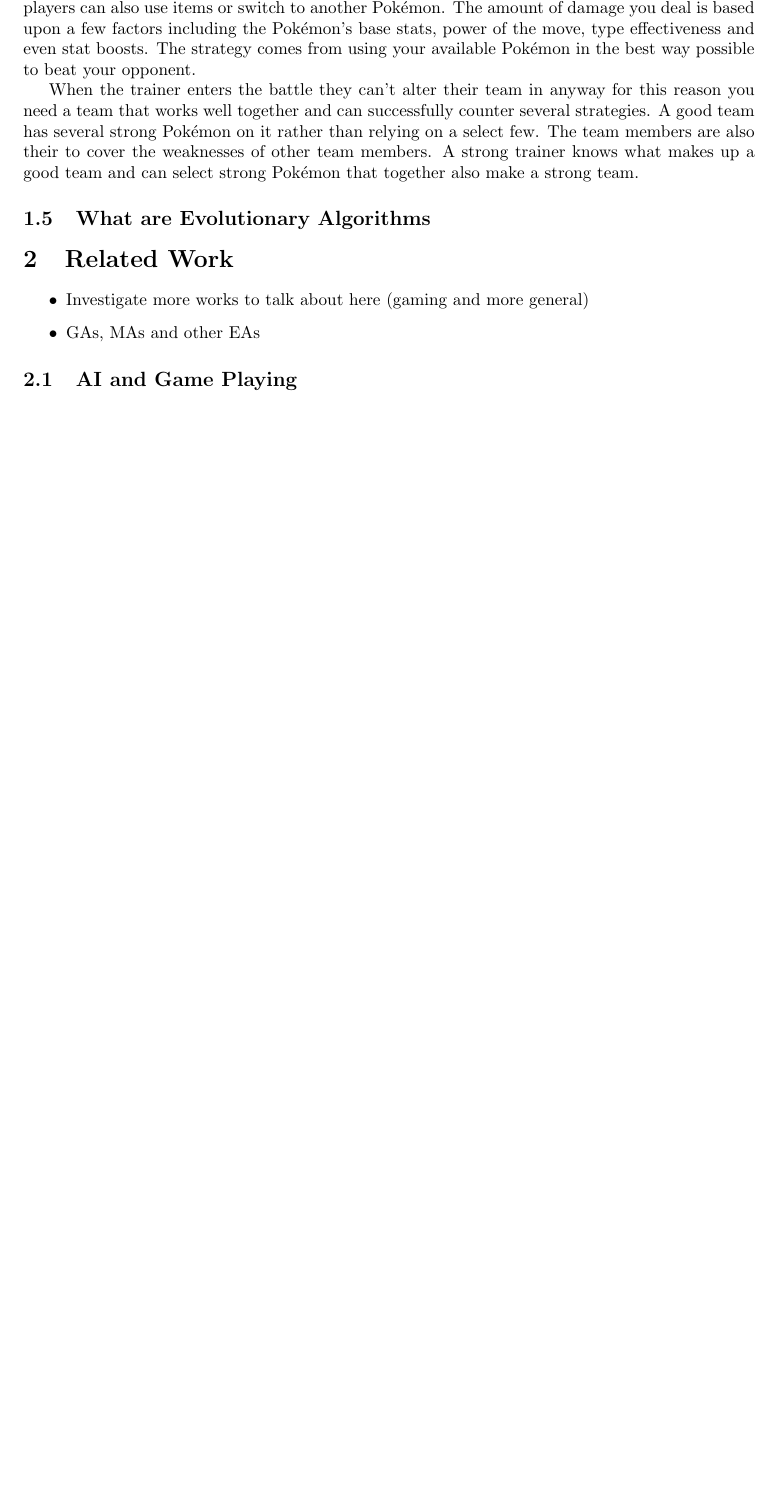
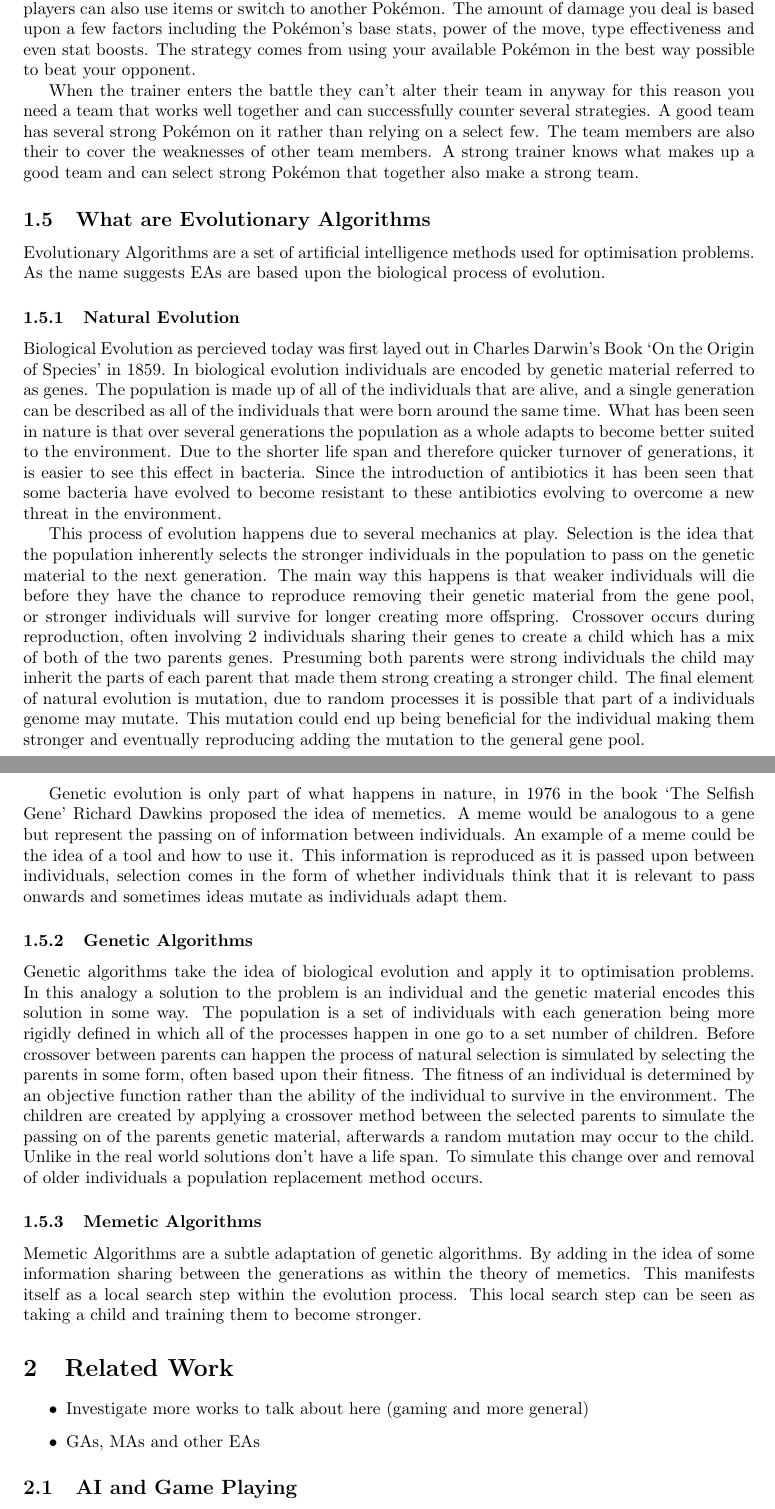
Before and after one commit to Kuldr/G53IDS-EA-Pokemon-Team-Building, a LaTeX thesis (Documentation/Dissertation/Dissertation.tex): part of page 7 of 22 before the commit and two parts of pages 7 and 8 of 23 after it, the two joined at a grey line, cut so that both start at the same text, the shorter picture padded with empty space. Compiled offline with pdfLaTeX.

Commit message:
Added background on pokemon and EAs

```diff
--- a/Documentation/Dissertation/Dissertation.tex
+++ b/Documentation/Dissertation/Dissertation.tex
@@ -222,8 +222,42 @@
 A strong trainer knows what makes up a good team and can select strong \Pokemon{} that together also make a strong team.
 
 \subsection{What are Evolutionary Algorithms}
-
-
+Evolutionary Algorithms are a set of artificial intelligence methods used for optimisation problems.
+As the name suggests EAs are based upon the biological process of evolution.
+\subsubsection{Natural Evolution}
+Biological Evolution as percieved today was first layed out in Charles Darwin's Book `On the Origin of Species' in 1859.
+In biological evolution individuals are encoded by genetic material referred to as genes.
+The population is made up of all of the individuals that are alive, and a single generation can be described as all of the individuals that were born around the same time.
+What has been seen in nature is that over several generations the population as a whole adapts to become better suited to the environment.
+Due to the shorter life span and therefore quicker turnover of generations, it is easier to see this effect in bacteria.
+Since the introduction of antibiotics it has been seen that some bacteria have evolved to become resistant to these antibiotics evolving to overcome a new threat in the environment.
+\par
+This process of evolution happens due to several mechanics at play.
+Selection is the idea that the population inherently selects the stronger individuals in the population to pass on the genetic material to the next generation.
+The main way this happens is that weaker individuals will die before they have the chance to reproduce removing their genetic material from the gene pool, or stronger individuals will survive for longer creating more offspring.
+Crossover occurs during reproduction, often involving 2 individuals sharing their genes to create a child which has a mix of both of the two parents genes.
+Presuming both parents were strong individuals the child may inherit the parts of each parent that made them strong creating a stronger child.
+The final element of natural evolution is mutation, due to random processes it is possible that part of a individuals genome may mutate.
+This mutation could end up being beneficial for the individual making them stronger and eventually reproducing adding the mutation to the general gene pool.
+\par
+Genetic evolution is only part of what happens in nature, in 1976 in the book `The Selfish Gene' Richard Dawkins proposed the idea of memetics.
+A meme would be analogous to a gene but represent the passing on of information between individuals.
+An example of a meme could be the idea of a tool and how to use it.
+This information is reproduced as it is passed upon between individuals, selection comes in the form of whether individuals think that it is relevant to pass onwards and sometimes ideas mutate as individuals adapt them.
+\subsubsection{Genetic Algorithms}
+Genetic algorithms take the idea of biological evolution and apply it to optimisation problems.
+In this analogy a solution to the problem is an individual and the genetic material encodes this solution in some way.
+The population is a set of individuals with each generation being more rigidly defined in which all of the processes happen in one go to a set number of children.
+Before crossover between parents can happen the process of natural selection is simulated by selecting the parents in some form, often based upon their fitness.
+The fitness of an individual is determined by an objective function rather than the ability of the individual to survive in the environment.
+The children are created by applying a crossover method between the selected parents to simulate the passing on of the parents genetic material, afterwards a random mutation may occur to the child.
+Unlike in the real world solutions don't have a life span.
+To simulate this change over and removal of older individuals a population replacement method occurs.
+\subsubsection{Memetic Algorithms}
+Memetic Algorithms are a subtle adaptation of genetic algorithms.
+By adding in the idea of some information sharing between the generations as within the theory of memetics.
+This manifests itself as a local search step within the evolution process.
+This local search step can be seen as taking a child and training them to become stronger.
 
 \section{Related Work}
 \begin{itemize}
```
Also changed, not shown: Documentation/Dissertation/.latex/Dissertation.pdf, 5 other files.
